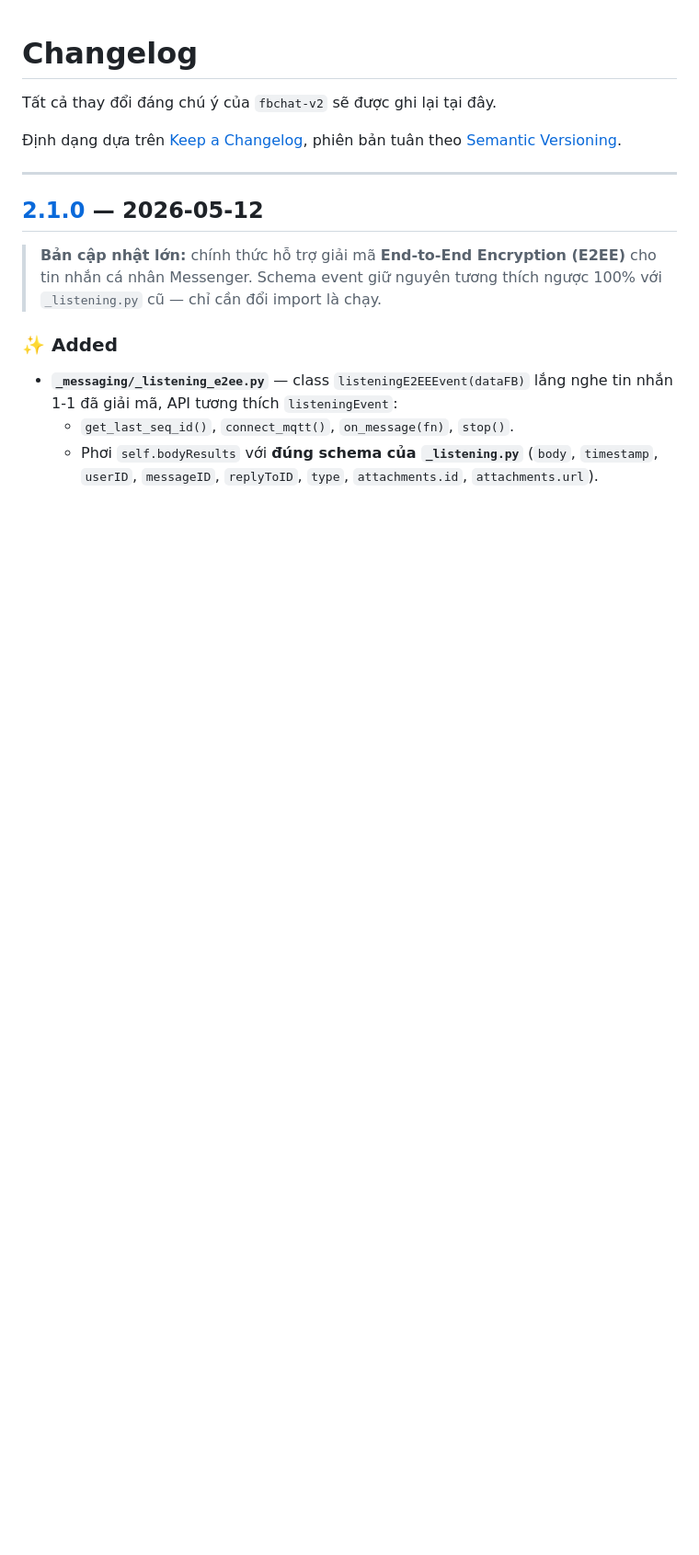
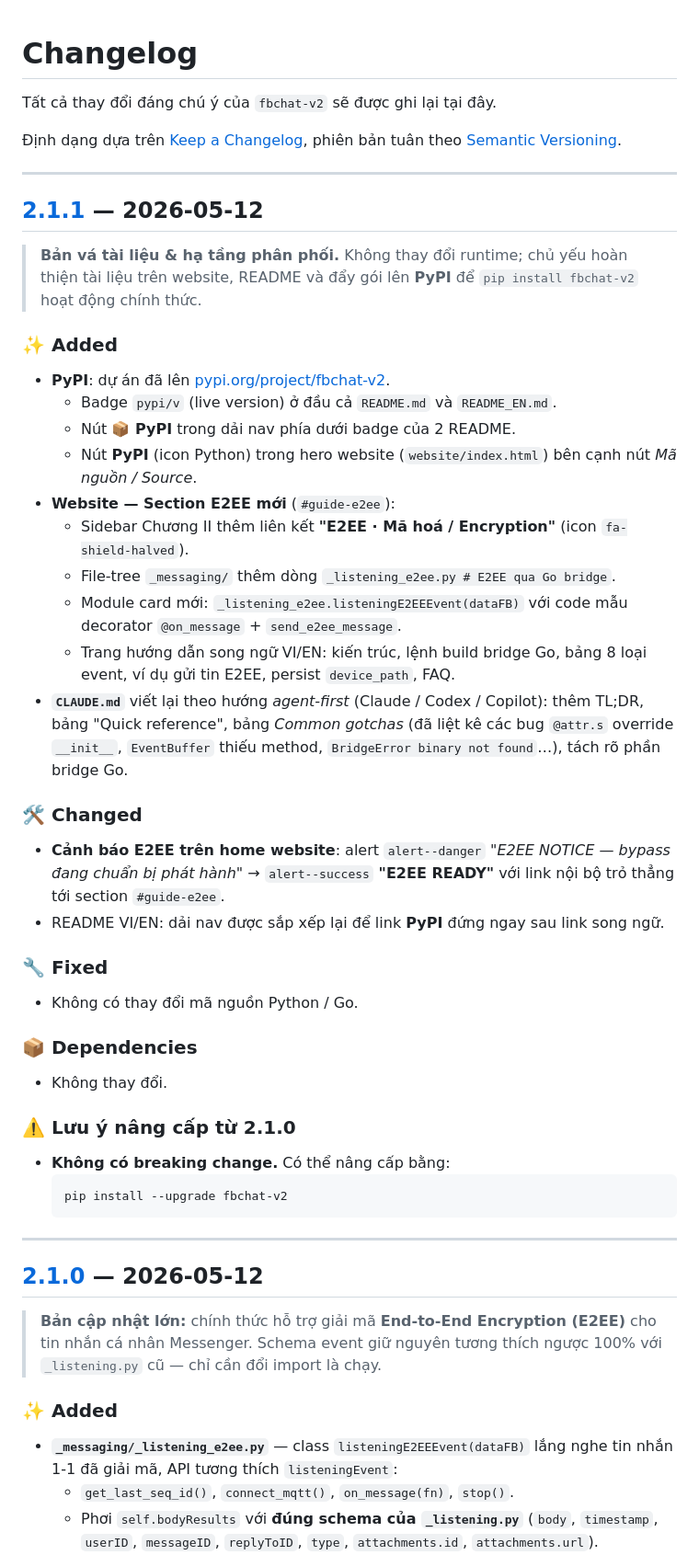
Before and after one commit to m008v/fbchat-v2, a Markdown page: CHANGELOG.md, the part around one of its changes. Shown at 92% size. Drawn GitHub-style; blank space fills up the shorter version.

Commit message:
feat(docs): v2.1.1: CHANGELOG.md updated

````diff
--- a/CHANGELOG.md
+++ b/CHANGELOG.md
@@ -4,6 +4,57 @@ Tất cả thay đổi đáng chú ý của `fbchat-v2` sẽ được ghi lại
 
 Định dạng dựa trên [Keep a Changelog](https://keepachangelog.com/vi/1.1.0/),
 phiên bản tuân theo [Semantic Versioning](https://semver.org/lang/vi/).
+
+---
+
+## [2.1.1] — 2026-05-12
+
+> **Bản vá tài liệu & hạ tầng phân phối.** Không thay đổi runtime; chủ yếu
+> hoàn thiện tài liệu trên website, README và đẩy gói lên **PyPI** để
+> `pip install fbchat-v2` hoạt động chính thức.
+
+### ✨ Added
+
+- **PyPI**: dự án đã lên [pypi.org/project/fbchat-v2](https://pypi.org/project/fbchat-v2/).
+  - Badge `pypi/v` (live version) ở đầu cả `README.md` và `README_EN.md`.
+  - Nút **📦 PyPI** trong dải nav phía dưới badge của 2 README.
+  - Nút **PyPI** (icon Python) trong hero website (`website/index.html`)
+    bên cạnh nút *Mã nguồn / Source*.
+- **Website — Section E2EE mới** (`#guide-e2ee`):
+  - Sidebar Chương II thêm liên kết **"E2EE · Mã hoá / Encryption"**
+    (icon `fa-shield-halved`).
+  - File-tree `_messaging/` thêm dòng `_listening_e2ee.py # E2EE qua Go bridge`.
+  - Module card mới: `_listening_e2ee.listeningE2EEEvent(dataFB)` với code
+    mẫu decorator `@on_message` + `send_e2ee_message`.
+  - Trang hướng dẫn song ngữ VI/EN: kiến trúc, lệnh build bridge Go,
+    bảng 8 loại event, ví dụ gửi tin E2EE, persist `device_path`, FAQ.
+- **`CLAUDE.md`** viết lại theo hướng *agent-first* (Claude / Codex /
+  Copilot): thêm TL;DR, bảng "Quick reference", bảng *Common gotchas* (đã
+  liệt kê các bug `@attr.s` override `__init__`, `EventBuffer` thiếu method,
+  `BridgeError binary not found`…), tách rõ phần bridge Go.
+
+### 🛠 Changed
+
+- **Cảnh báo E2EE trên home website**: alert `alert--danger` *"E2EE NOTICE —
+  bypass đang chuẩn bị phát hành"* → `alert--success` **"E2EE READY"** với
+  link nội bộ trỏ thẳng tới section `#guide-e2ee`.
+- README VI/EN: dải nav được sắp xếp lại để link **PyPI** đứng ngay sau
+  link song ngữ.
+
+### 🔧 Fixed
+
+- Không có thay đổi mã nguồn Python / Go.
+
+### 📦 Dependencies
+
+- Không thay đổi.
+
+### ⚠️ Lưu ý nâng cấp từ 2.1.0
+
+- **Không có breaking change.** Có thể nâng cấp bằng:
+  ```bash
+  pip install --upgrade fbchat-v2
+  ```
 
 ---
 
````
Also changed, not shown: other parts of CHANGELOG.md (+1 -0 lines), .github/RELEASE_NOTES_v2.1.1.md (added, +72 -0 lines).
